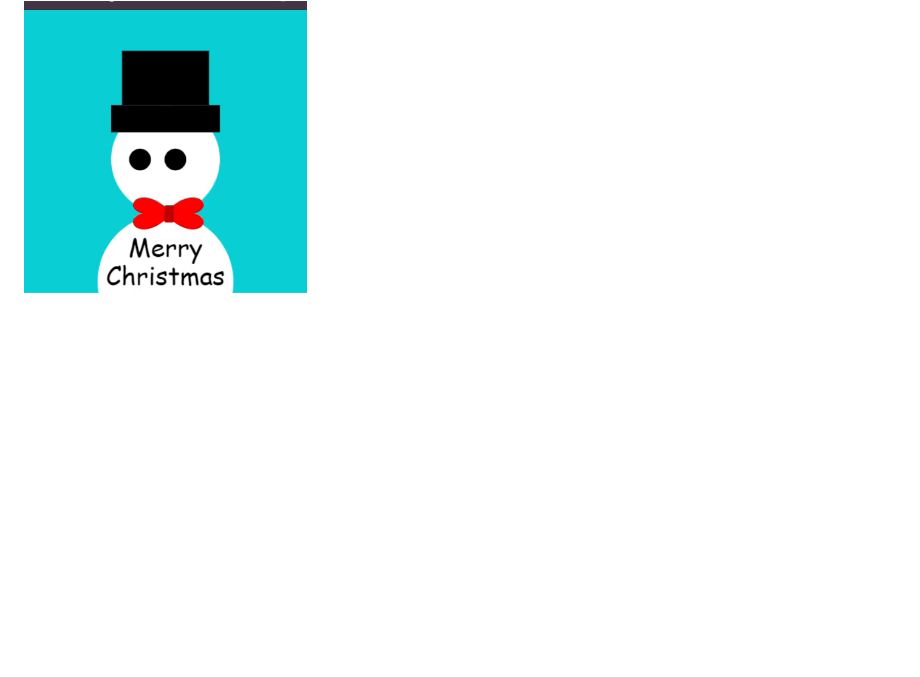
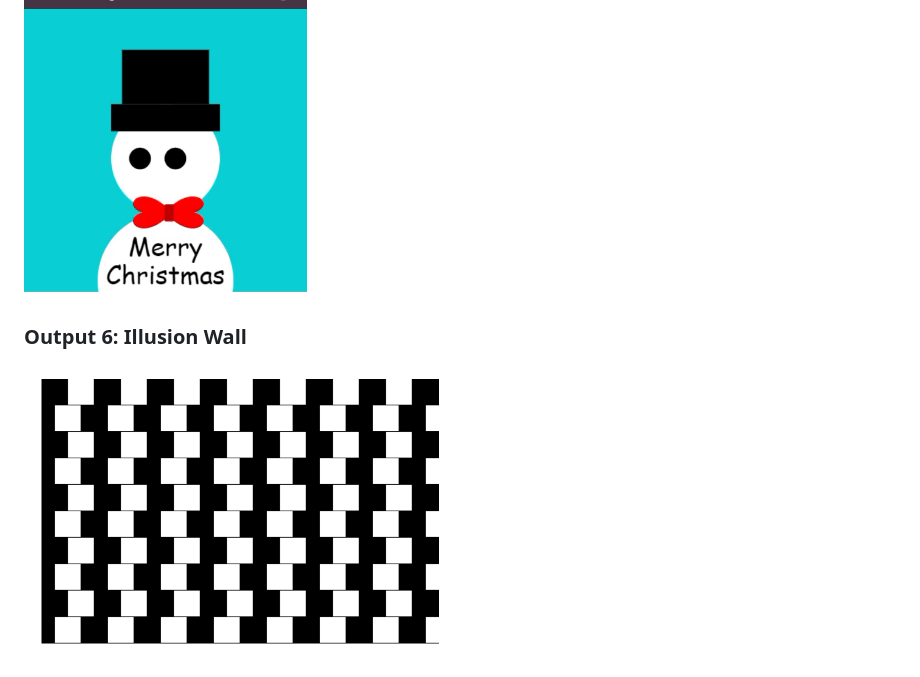
Before and after one commit to 5maurosivamani/Canvas, a Markdown page: README.md, the part around the change. Drawn GitHub-style; pictures changed too: git_src/illusion.png (added); blank space fills up the shorter version.

Commit message:
illtion wall code added

```diff
--- a/README.md
+++ b/README.md
@@ -26,3 +26,9 @@ Output 5: Snow Man Eye Animation
 </h3>
 
 <img src="./git_src/snow-man-eye-animation.gif" height="300">
+
+<h3>
+Output 6: Illusion Wall
+</h3>
+
+<img src="./git_src/illusion.png" height="300">
```
Also changed, not shown: 3 other files.
